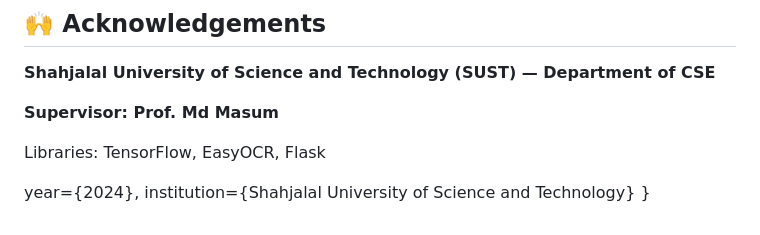
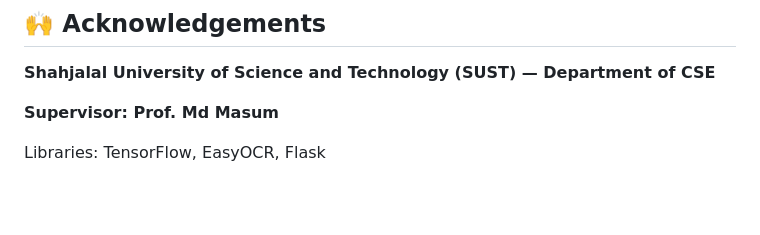
Before and after one commit to sayad-siam/libraryms, a Markdown page: README.md, the part around the change. Drawn GitHub-style; blank space fills up the shorter version.

```diff
--- a/README.md
+++ b/README.md
@@ -106,7 +106,3 @@ This project is licensed under the MIT License.
 **Supervisor: Prof. Md Masum**
 
 Libraries: TensorFlow, EasyOCR, Flask
-
-  year={2024},
-  institution={Shahjalal University of Science and Technology}
-}
```
